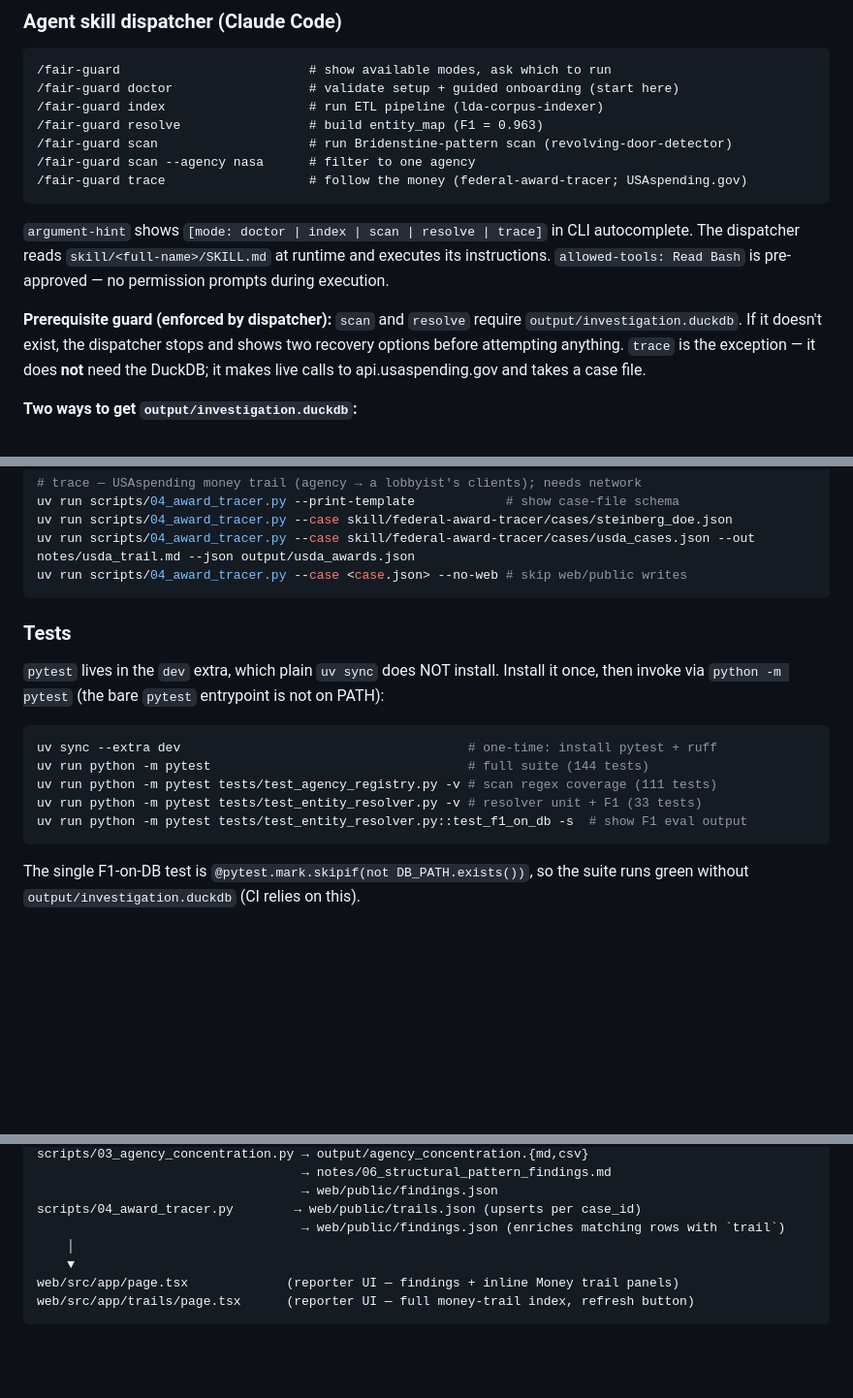
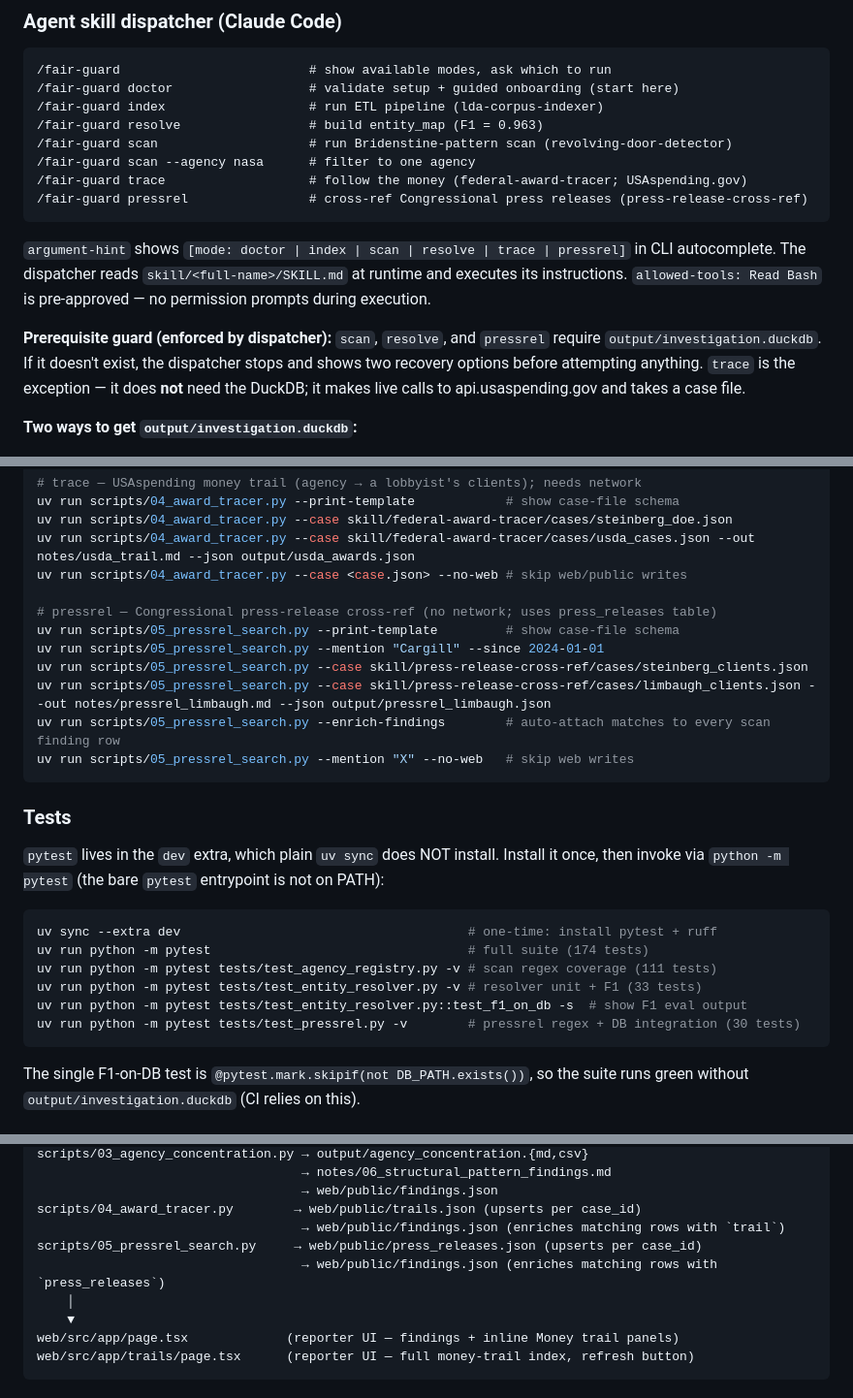
Before and after one commit to MokshitSurana/northwestern-challenge, a Markdown page: CLAUDE.md, 3 parts joined by grey strips. Shown at 97% size. Rendered like a GitHub page; blank space fills up the shorter version.

Commit message:
docs: sync CLAUDE.md with pressrel skill (sixth skill, 174 tests)

````diff
--- a/CLAUDE.md
+++ b/CLAUDE.md
@@ -24,11 +24,12 @@ All scripts run with `uv`. Install dependencies first: `uv sync`
 /fair-guard scan                    # run Bridenstine-pattern scan (revolving-door-detector)
 /fair-guard scan --agency nasa      # filter to one agency
 /fair-guard trace                   # follow the money (federal-award-tracer; USAspending.gov)
+/fair-guard pressrel                # cross-ref Congressional press releases (press-release-cross-ref)
 ```
 
-`argument-hint` shows `[mode: doctor | index | scan | resolve | trace]` in CLI autocomplete. The dispatcher reads `skill/<full-name>/SKILL.md` at runtime and executes its instructions. `allowed-tools: Read Bash` is pre-approved — no permission prompts during execution.
+`argument-hint` shows `[mode: doctor | index | scan | resolve | trace | pressrel]` in CLI autocomplete. The dispatcher reads `skill/<full-name>/SKILL.md` at runtime and executes its instructions. `allowed-tools: Read Bash` is pre-approved — no permission prompts during execution.
 
-**Prerequisite guard (enforced by dispatcher):** `scan` and `resolve` require `output/investigation.duckdb`. If it doesn't exist, the dispatcher stops and shows two recovery options before attempting anything. `trace` is the exception — it does **not** need the DuckDB; it makes live calls to api.usaspending.gov and takes a case file.
+**Prerequisite guard (enforced by dispatcher):** `scan`, `resolve`, and `pressrel` require `output/investigation.duckdb`. If it doesn't exist, the dispatcher stops and shows two recovery options before attempting anything. `trace` is the exception — it does **not** need the DuckDB; it makes live calls to api.usaspending.gov and takes a case file.
 
 **Two ways to get `output/investigation.duckdb`:**
 - **Fast (~10 min):** Download pre-built `output/` from Google Drive → unzip → place at project root:
@@ -70,6 +71,14 @@ uv run scripts/04_award_tracer.py --print-template            # show case-file s
 uv run scripts/04_award_tracer.py --case skill/federal-award-tracer/cases/steinberg_doe.json
 uv run scripts/04_award_tracer.py --case skill/federal-award-tracer/cases/usda_cases.json --out notes/usda_trail.md --json output/usda_awards.json
 uv run scripts/04_award_tracer.py --case <case.json> --no-web # skip web/public writes
+
+# pressrel — Congressional press-release cross-ref (no network; uses press_releases table)
+uv run scripts/05_pressrel_search.py --print-template         # show case-file schema
+uv run scripts/05_pressrel_search.py --mention "Cargill" --since 2024-01-01
+uv run scripts/05_pressrel_search.py --case skill/press-release-cross-ref/cases/steinberg_clients.json
+uv run scripts/05_pressrel_search.py --case skill/press-release-cross-ref/cases/limbaugh_clients.json --out notes/pressrel_limbaugh.md --json output/pressrel_limbaugh.json
+uv run scripts/05_pressrel_search.py --enrich-findings        # auto-attach matches to every scan finding row
+uv run scripts/05_pressrel_search.py --mention "X" --no-web   # skip web writes
 ```
 
 ### Tests
@@ -79,10 +88,11 @@ once, then invoke via `python -m pytest` (the bare `pytest` entrypoint is not on
 
 ```bash
 uv sync --extra dev                                      # one-time: install pytest + ruff
-uv run python -m pytest                                  # full suite (144 tests)
+uv run python -m pytest                                  # full suite (174 tests)
 uv run python -m pytest tests/test_agency_registry.py -v # scan regex coverage (111 tests)
 uv run python -m pytest tests/test_entity_resolver.py -v # resolver unit + F1 (33 tests)
 uv run python -m pytest tests/test_entity_resolver.py::test_f1_on_db -s  # show F1 eval output
+uv run python -m pytest tests/test_pressrel.py -v        # pressrel regex + DB integration (30 tests)
 ```
 
 The single F1-on-DB test is `@pytest.mark.skipif(not DB_PATH.exists())`, so the suite
@@ -168,6 +178,8 @@ scripts/03_agency_concentration.py → output/agency_concentration.{md,csv}
                                    → web/public/findings.json
 scripts/04_award_tracer.py        → web/public/trails.json (upserts per case_id)
                                    → web/public/findings.json (enriches matching rows with `trail`)
+scripts/05_pressrel_search.py     → web/public/press_releases.json (upserts per case_id)
+                                   → web/public/findings.json (enriches matching rows with `press_releases`)
     │
     ▼
 web/src/app/page.tsx             (reporter UI — findings + inline Money trail panels)
````
Also changed, not shown: other parts of CLAUDE.md (+7 -1 lines).
